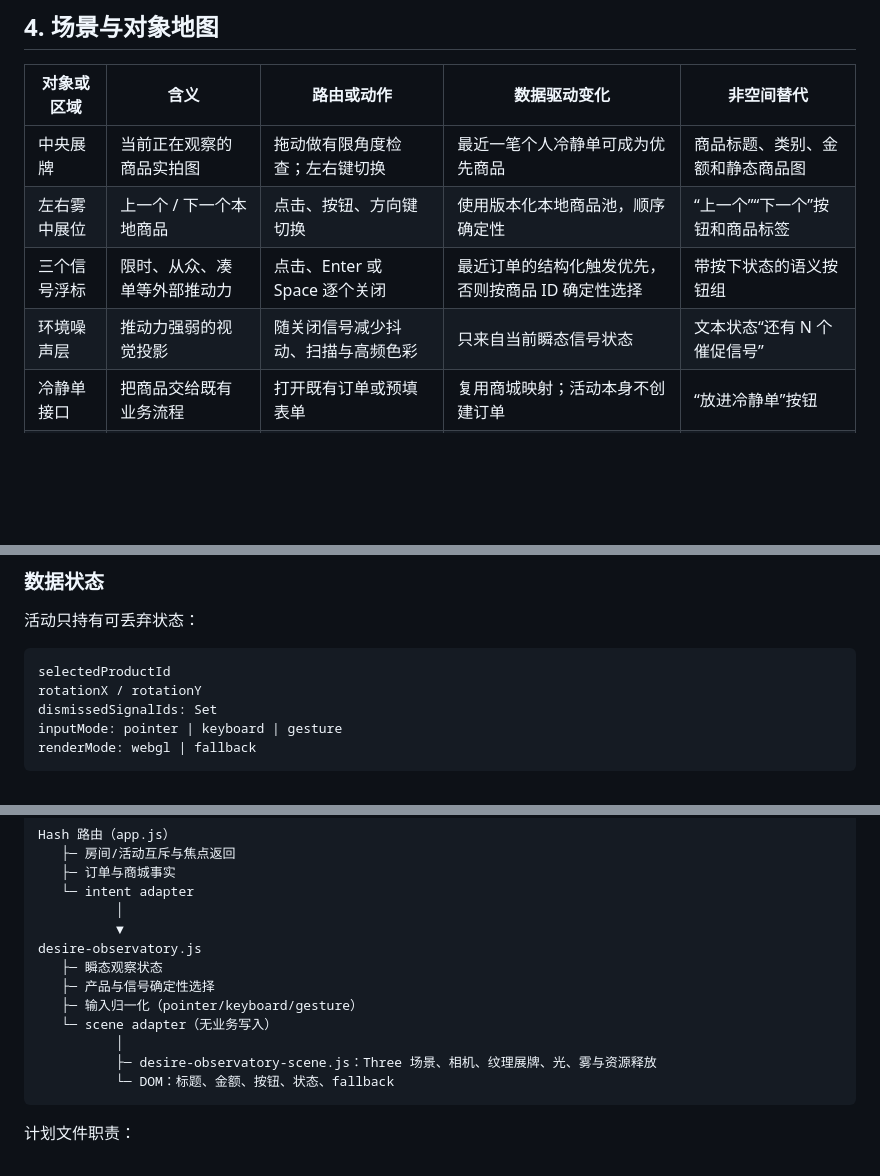
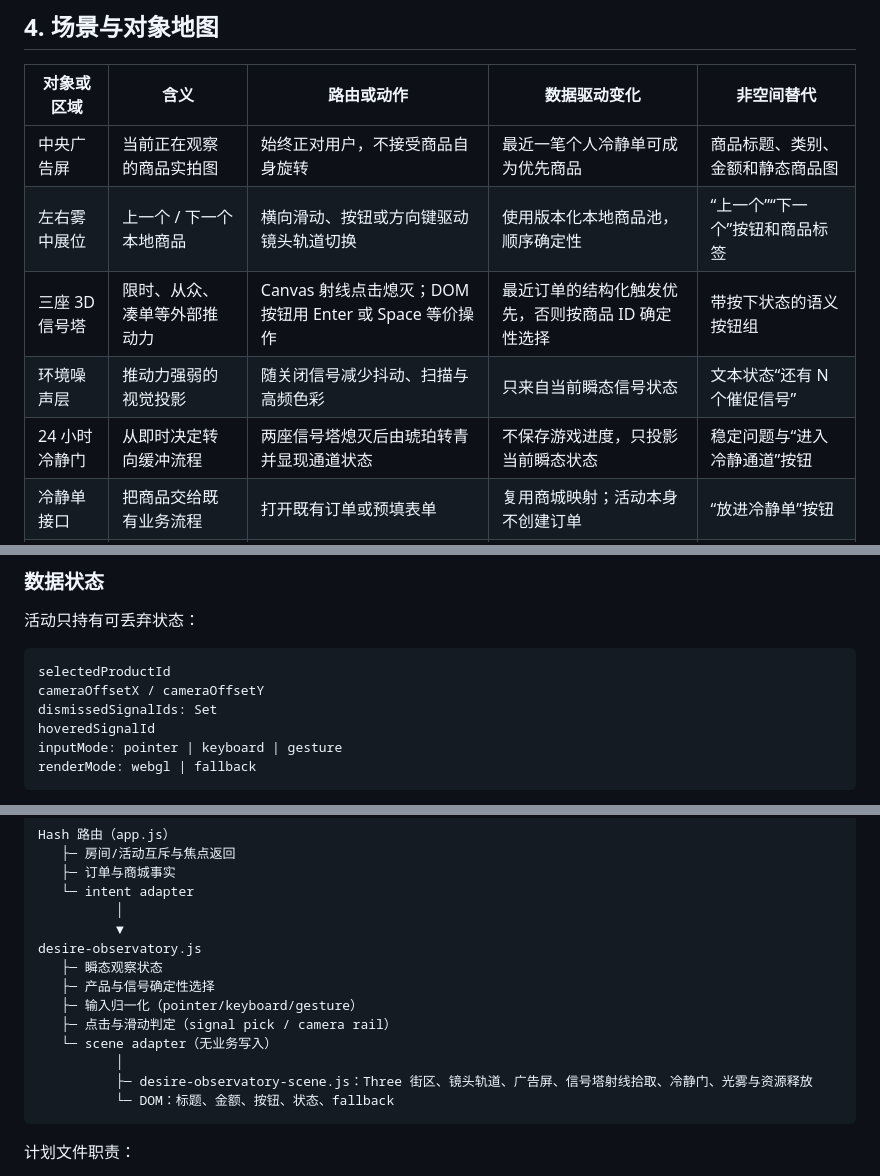
Before and after one commit to jamson36/yun-duoshou, a Markdown page: docs/plans/2026-09-04-immersive-product-observatory-design.md, 3 parts joined by grey strips. Drawn GitHub-style; blank space fills up the shorter version.

````diff
--- a/docs/plans/2026-09-04-immersive-product-observatory-design.md
+++ b/docs/plans/2026-09-04-immersive-product-observatory-design.md
@@ -64,10 +64,11 @@
 
 | 对象或区域 | 含义 | 路由或动作 | 数据驱动变化 | 非空间替代 |
 | --- | --- | --- | --- | --- |
-| 中央展牌 | 当前正在观察的商品实拍图 | 拖动做有限角度检查；左右键切换 | 最近一笔个人冷静单可成为优先商品 | 商品标题、类别、金额和静态商品图 |
-| 左右雾中展位 | 上一个 / 下一个本地商品 | 点击、按钮、方向键切换 | 使用版本化本地商品池，顺序确定性 | “上一个”“下一个”按钮和商品标签 |
-| 三个信号浮标 | 限时、从众、凑单等外部推动力 | 点击、Enter 或 Space 逐个关闭 | 最近订单的结构化触发优先，否则按商品 ID 确定性选择 | 带按下状态的语义按钮组 |
+| 中央广告屏 | 当前正在观察的商品实拍图 | 始终正对用户，不接受商品自身旋转 | 最近一笔个人冷静单可成为优先商品 | 商品标题、类别、金额和静态商品图 |
+| 左右雾中展位 | 上一个 / 下一个本地商品 | 横向滑动、按钮或方向键驱动镜头轨道切换 | 使用版本化本地商品池，顺序确定性 | “上一个”“下一个”按钮和商品标签 |
+| 三座 3D 信号塔 | 限时、从众、凑单等外部推动力 | Canvas 射线点击熄灭；DOM 按钮用 Enter 或 Space 等价操作 | 最近订单的结构化触发优先，否则按商品 ID 确定性选择 | 带按下状态的语义按钮组 |
 | 环境噪声层 | 推动力强弱的视觉投影 | 随关闭信号减少抖动、扫描与高频色彩 | 只来自当前瞬态信号状态 | 文本状态“还有 N 个催促信号” |
+| 24 小时冷静门 | 从即时决定转向缓冲流程 | 两座信号塔熄灭后由琥珀转青并显现通道状态 | 不保存游戏进度，只投影当前瞬态状态 | 稳定问题与“进入冷静通道”按钮 |
 | 冷静单接口 | 把商品交给既有业务流程 | 打开既有订单或预填表单 | 复用商城映射；活动本身不创建订单 | “放进冷静单”按钮 |
 | 返回门 | 退出观察舱 | 关闭、Esc、浏览器后退 | 无业务写入 | “回到房间”按钮 |
 
@@ -106,8 +107,9 @@ CLOSED → ENTERING → INSPECTING ↔ SWITCHING
 
 ```text
 selectedProductId
-rotationX / rotationY
+cameraOffsetX / cameraOffsetY
 dismissedSignalIds: Set
+hoveredSignalId
 inputMode: pointer | keyboard | gesture
 renderMode: webgl | fallback
 ```
@@ -148,9 +150,10 @@ desire-observatory.js
    ├─ 瞬态观察状态
    ├─ 产品与信号确定性选择
    ├─ 输入归一化（pointer/keyboard/gesture）
+   ├─ 点击与滑动判定（signal pick / camera rail）
    └─ scene adapter（无业务写入）
           │
-          ├─ desire-observatory-scene.js：Three 场景、相机、纹理展牌、光、雾与资源释放
+          ├─ desire-observatory-scene.js：Three 街区、镜头轨道、广告屏、信号塔射线拾取、冷静门、光雾与资源释放
           └─ DOM：标题、金额、按钮、状态、fallback
 ```
 
````
Also changed, not shown: other parts of docs/plans/2026-09-04-immersive-product-observatory-design.md (+13 -12 lines), docs/plans/2026-09-04-immersive-product-observatory-rebuild-plan.md (+11 -1 lines).
